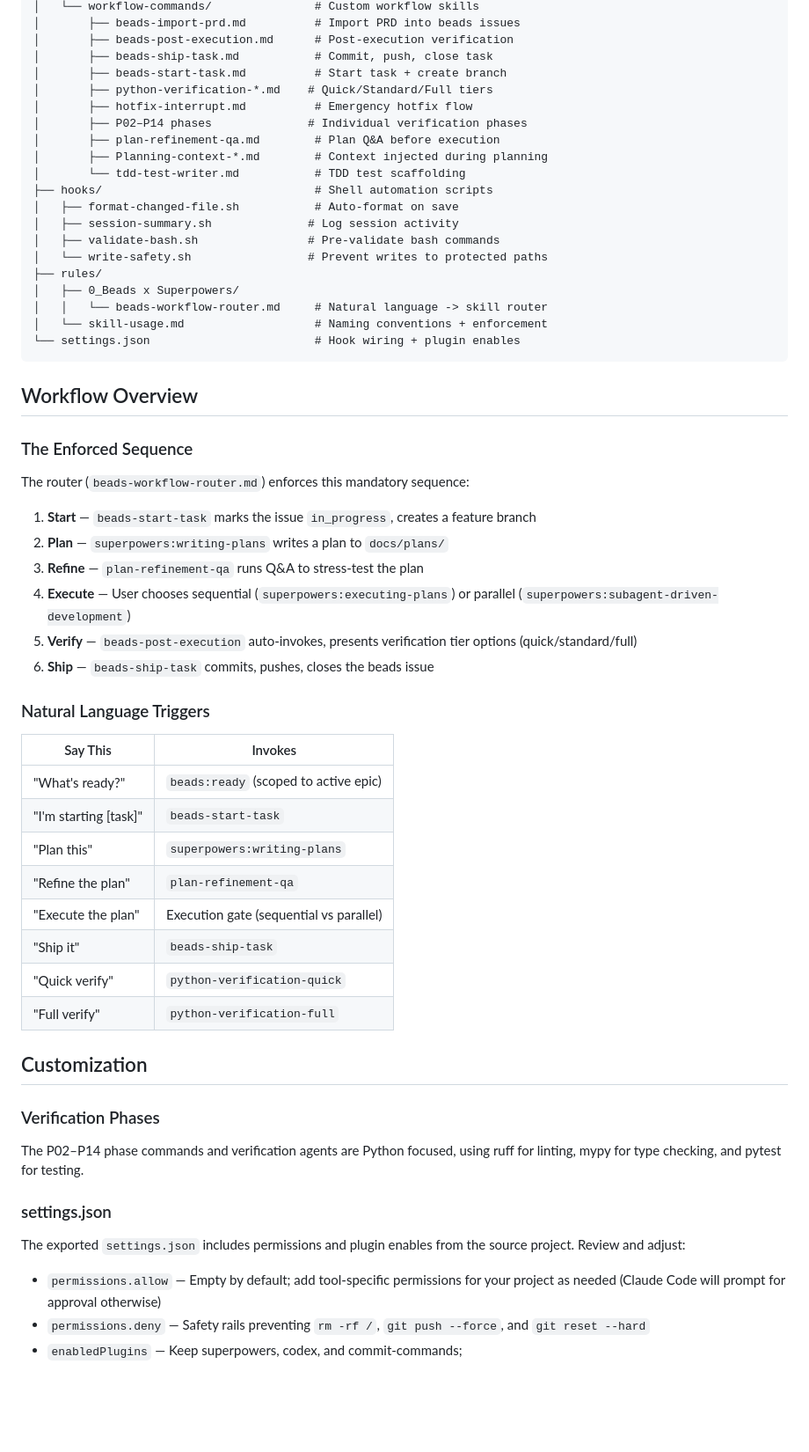
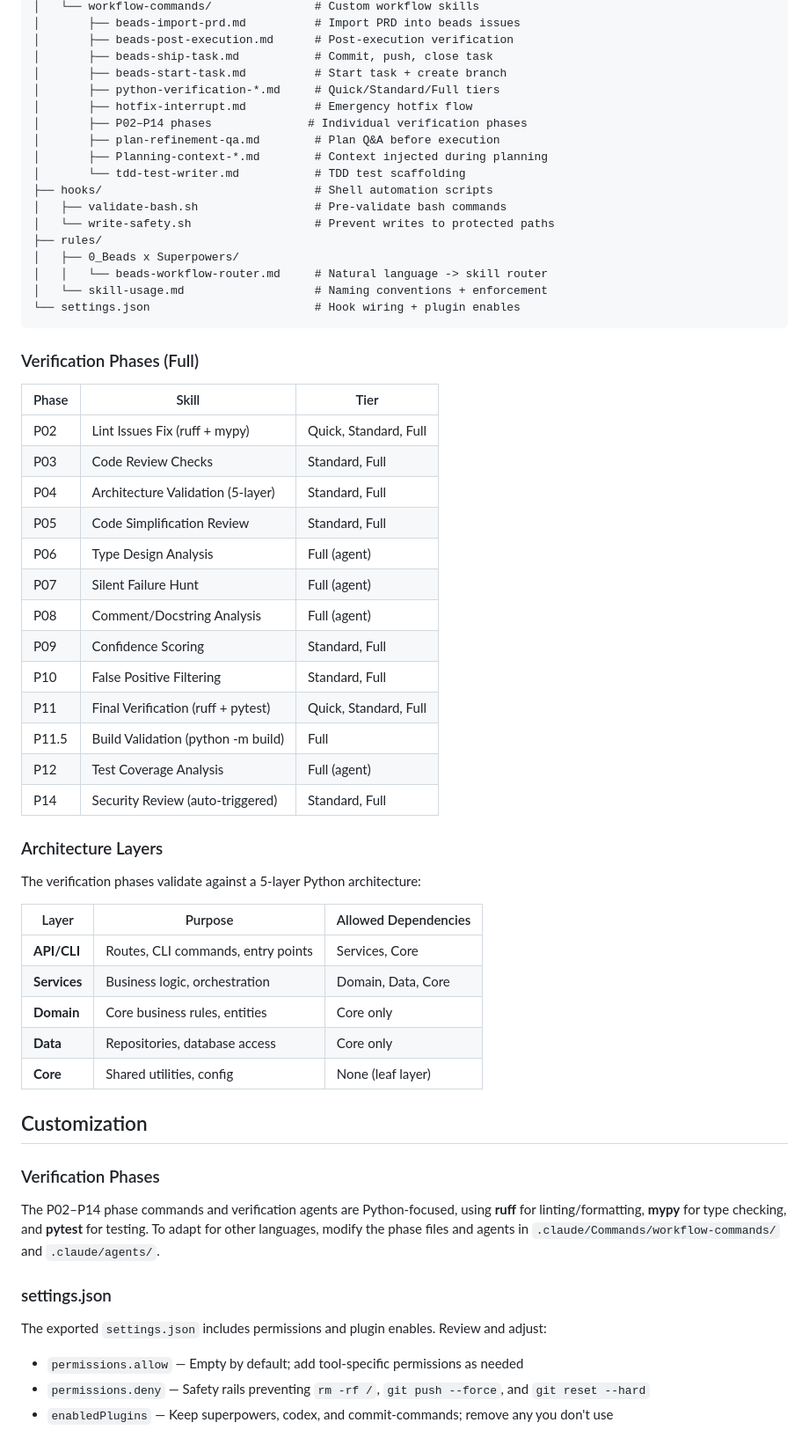
Before and after one commit to arkevo/beadspowers-python, a Markdown page: README.md, the part around one of its changes. Shown at 88% size. Rendered like a GitHub page; blank space fills up the shorter version.

````diff
--- a/README.md
+++ b/README.md
@@ -175,17 +189,15 @@ This creates the `.beads/` directory for issue tracking.
 │       ├── beads-post-execution.md      # Post-execution verification
 │       ├── beads-ship-task.md           # Commit, push, close task
 │       ├── beads-start-task.md          # Start task + create branch
-│       ├── python-verification-*.md    # Quick/Standard/Full tiers
+│       ├── python-verification-*.md     # Quick/Standard/Full tiers
 │       ├── hotfix-interrupt.md          # Emergency hotfix flow
 │       ├── P02–P14 phases              # Individual verification phases
 │       ├── plan-refinement-qa.md        # Plan Q&A before execution
 │       ├── Planning-context-*.md        # Context injected during planning
 │       └── tdd-test-writer.md           # TDD test scaffolding
 ├── hooks/                               # Shell automation scripts
-│   ├── format-changed-file.sh           # Auto-format on save
-│   ├── session-summary.sh              # Log session activity
-│   ├── validate-bash.sh                # Pre-validate bash commands
-│   └── write-safety.sh                 # Prevent writes to protected paths
+│   ├── validate-bash.sh                 # Pre-validate bash commands
+│   └── write-safety.sh                  # Prevent writes to protected paths
 ├── rules/
 │   ├── 0_Beads x Superpowers/
 │   │   └── beads-workflow-router.md     # Natural language -> skill router
@@ -193,51 +205,46 @@ This creates the `.beads/` directory for issue tracking.
 └── settings.json                        # Hook wiring + plugin enables
 ```
 
-## Workflow Overview
+### Verification Phases (Full)
 
-### The Enforced Sequence
+| Phase | Skill | Tier |
+|-------|-------|------|
+| P02 | Lint Issues Fix (ruff + mypy) | Quick, Standard, Full |
+| P03 | Code Review Checks | Standard, Full |
+| P04 | Architecture Validation (5-layer) | Standard, Full |
+| P05 | Code Simplification Review | Standard, Full |
+| P06 | Type Design Analysis | Full (agent) |
+| P07 | Silent Failure Hunt | Full (agent) |
+| P08 | Comment/Docstring Analysis | Full (agent) |
+| P09 | Confidence Scoring | Standard, Full |
+| P10 | False Positive Filtering | Standard, Full |
+| P11 | Final Verification (ruff + pytest) | Quick, Standard, Full |
+| P11.5 | Build Validation (python -m build) | Full |
+| P12 | Test Coverage Analysis | Full (agent) |
+| P14 | Security Review (auto-triggered) | Standard, Full |
 
-The router (`beads-workflow-router.md`) enforces this mandatory sequence:
+### Architecture Layers
 
-1. **Start** — `beads-start-task` marks the issue `in_progress`, creates a
-   feature branch
-2. **Plan** — `superpowers:writing-plans` writes a plan to `docs/plans/`
-3. **Refine** — `plan-refinement-qa` runs Q&A to stress-test the plan
-4. **Execute** — User chooses sequential (`superpowers:executing-plans`) or
-   parallel (`superpowers:subagent-driven-development`)
-5. **Verify** — `beads-post-execution` auto-invokes, presents verification
-   tier options (quick/standard/full)
-6. **Ship** — `beads-ship-task` commits, pushes, closes the beads issue
+The verification phases validate against a 5-layer Python architecture:
 
-### Natural Language Triggers
-
-| Say This | Invokes |
-|----------|---------|
-| "What's ready?" | `beads:ready` (scoped to active epic) |
-| "I'm starting [task]" | `beads-start-task` |
-| "Plan this" | `superpowers:writing-plans` |
-| "Refine the plan" | `plan-refinement-qa` |
-| "Execute the plan" | Execution gate (sequential vs parallel) |
-| "Ship it" | `beads-ship-task` |
-| "Quick verify" | `python-verification-quick` |
-| "Full verify" | `python-verification-full` |
-
-
+| Layer | Purpose | Allowed Dependencies |
+|-------|---------|---------------------|
+| **API/CLI** | Routes, CLI commands, entry points | Services, Core |
+| **Services** | Business logic, orchestration | Domain, Data, Core |
+| **Domain** | Core business rules, entities | Core only |
+| **Data** | Repositories, database access | Core only |
+| **Core** | Shared utilities, config | None (leaf layer) |
 
 ## Customization
 
-
 ### Verification Phases
 
-The P02–P14 phase commands and verification agents are Python focused, using ruff for linting, mypy for type checking, and pytest for testing.
+The P02–P14 phase commands and verification agents are Python-focused, using **ruff** for linting/formatting, **mypy** for type checking, and **pytest** for testing. To adapt for other languages, modify the phase files and agents in `.claude/Commands/workflow-commands/` and `.claude/agents/`.
 
 ### settings.json
 
-The exported `settings.json` includes permissions and plugin enables from the
-source project. Review and adjust:
+The exported `settings.json` includes permissions and plugin enables. Review and adjust:
 
-- `permissions.allow` — Empty by default; add tool-specific permissions for
-  your project as needed (Claude Code will prompt for approval otherwise)
-- `permissions.deny` — Safety rails preventing `rm -rf /`, `git push --force`,
-  and `git reset --hard`
-- `enabledPlugins` — Keep superpowers, codex, and commit-commands;
+- `permissions.allow` — Empty by default; add tool-specific permissions as needed
+- `permissions.deny` — Safety rails preventing `rm -rf /`, `git push --force`, and `git reset --hard`
+- `enabledPlugins` — Keep superpowers, codex, and commit-commands; remove any you don't use
````
Also changed, not shown: other parts of README.md (+41 -27 lines).
